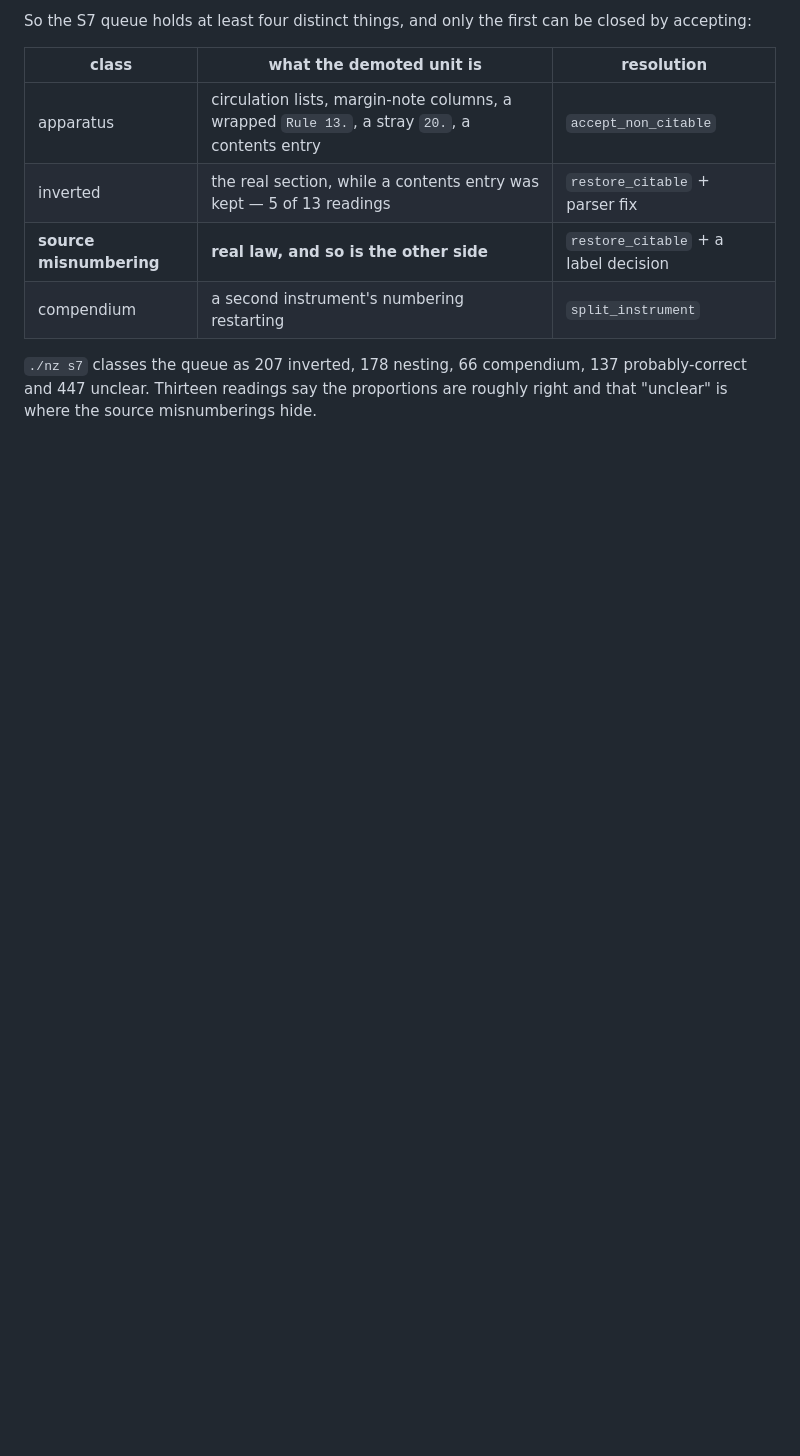
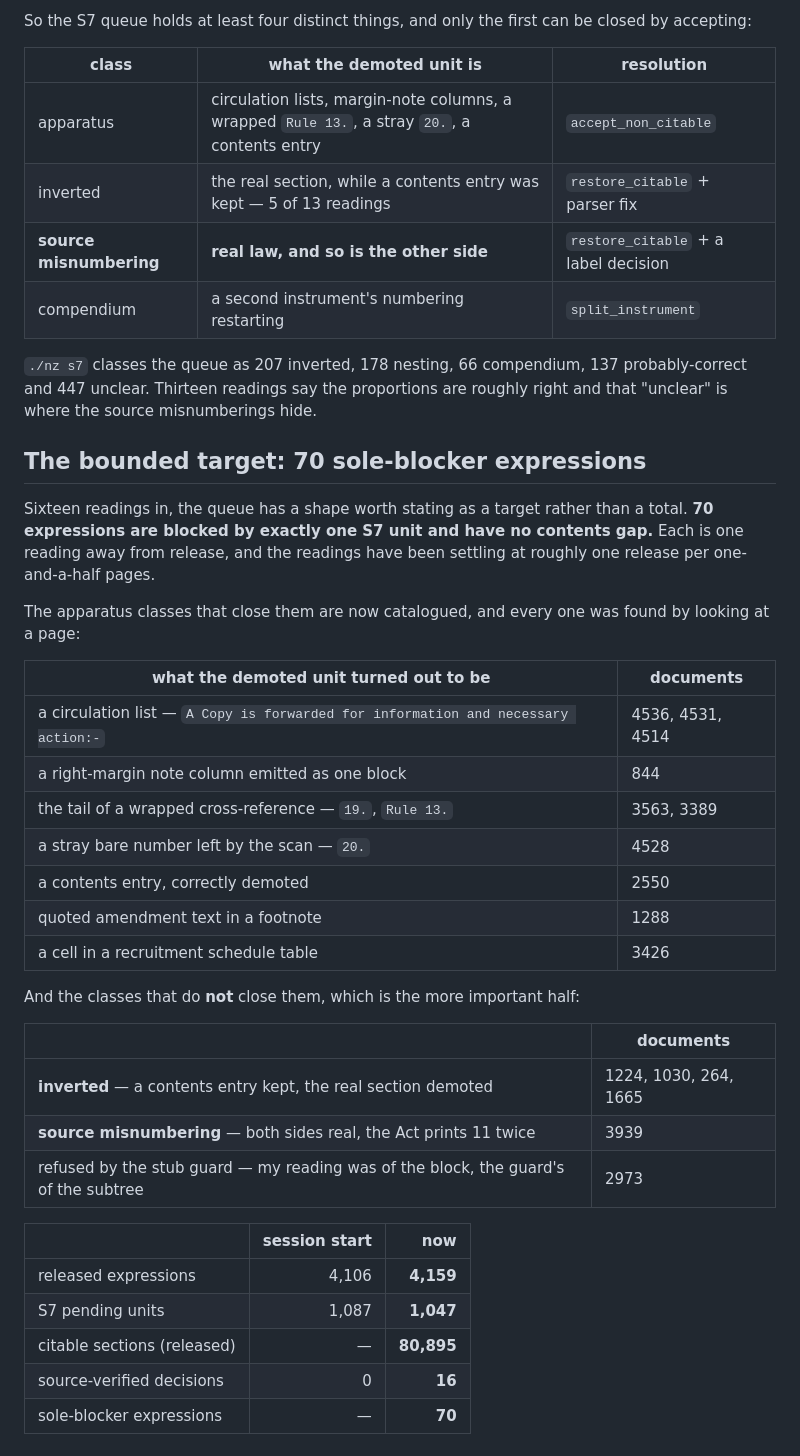
Before and after one commit to bilalahmadsheikh/NIZAM-E-QANOON, a Markdown page: docs/RELEASING-THE-BLOCKED-INSTRUMENTS.md, the part around the change. GitHub-like rendering; blank space fills up the shorter version.

Commit message:
Corpus L2: sixteen readings, and a bounded target of 70
Two more expressions released by reading. Document 1288's demoted unit is
quoted amendment text in the footnote apparatus at the foot of a page whose
body is Chapter III-A on insider trading; document 3426's is a cell in a
recruitment schedule table, one of the numbered qualification alternatives
for row 71, Programmer (BS-17).

The queue now has a target rather than a total: 70 expressions are blocked
by exactly one S7 unit and carry no contents gap. Each is one reading from
release, and readings have been settling at about one release per one and a
half pages.

Apparatus classes that close them, all found on a page:

  circulation list                    4536, 4531, 4514
  right-margin note column as one block   844
  wrapped cross-reference tail        3563, 3389
  stray bare number from the scan        4528
  contents entry, correctly demoted      2550
  quoted amendment text in a footnote    1288
  cell in a recruitment schedule table   3426

Classes that do NOT close them, which matters more:

  inverted, a contents entry kept     1224, 1030, 264, 1665
  source misnumbering, both real         3939
  refused by the stub guard              2973

  released expressions   4,106 -> 4,159
  S7 pending units       1,087 -> 1,047
  citable sections               80,895
  source-verified               0 -> 16

Co-Authored-By: Claude Opus 5 <noreply@anthropic.com>

```diff
--- a/docs/RELEASING-THE-BLOCKED-INSTRUMENTS.md
+++ b/docs/RELEASING-THE-BLOCKED-INSTRUMENTS.md
@@ -2538,3 +2538,39 @@ closed by accepting:
 `./nz s7` classes the queue as 207 inverted, 178 nesting, 66 compendium, 137
 probably-correct and 447 unclear. Thirteen readings say the proportions are
 roughly right and that "unclear" is where the source misnumberings hide.
+
+## The bounded target: 70 sole-blocker expressions
+
+Sixteen readings in, the queue has a shape worth stating as a target rather than
+a total. **70 expressions are blocked by exactly one S7 unit and have no
+contents gap.** Each is one reading away from release, and the readings have
+been settling at roughly one release per one-and-a-half pages.
+
+The apparatus classes that close them are now catalogued, and every one was
+found by looking at a page:
+
+| what the demoted unit turned out to be | documents |
+|---|---|
+| a circulation list — `A Copy is forwarded for information and necessary action:-` | 4536, 4531, 4514 |
+| a right-margin note column emitted as one block | 844 |
+| the tail of a wrapped cross-reference — `19.`, `Rule 13.` | 3563, 3389 |
+| a stray bare number left by the scan — `20.` | 4528 |
+| a contents entry, correctly demoted | 2550 |
+| quoted amendment text in a footnote | 1288 |
+| a cell in a recruitment schedule table | 3426 |
+
+And the classes that do **not** close them, which is the more important half:
+
+| | documents |
+|---|---|
+| **inverted** — a contents entry kept, the real section demoted | 1224, 1030, 264, 1665 |
+| **source misnumbering** — both sides real, the Act prints 11 twice | 3939 |
+| refused by the stub guard — my reading was of the block, the guard's of the subtree | 2973 |
+
+| | session start | now |
+|---|---:|---:|
+| released expressions | 4,106 | **4,159** |
+| S7 pending units | 1,087 | **1,047** |
+| citable sections (released) | — | **80,895** |
+| source-verified decisions | 0 | **16** |
+| sole-blocker expressions | — | **70** |
```
